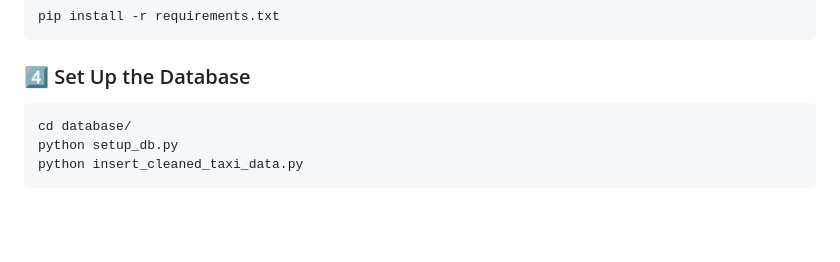
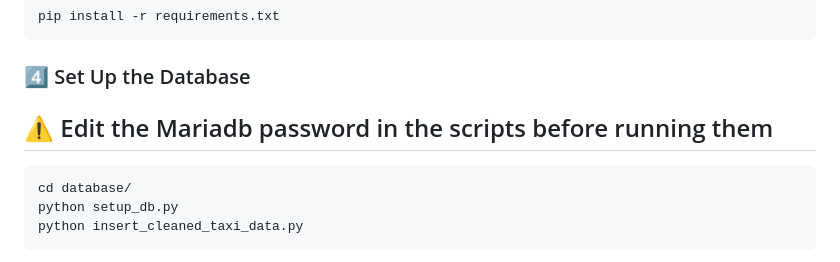
Before and after one commit to Nzabinesha/NYC-Taxi-Mobility-Insights, a Markdown page: README.md, the part around the change. Drawn GitHub-style; blank space fills up the shorter version.

````diff
--- a/README.md
+++ b/README.md
@@ -191,6 +191,7 @@ pip install -r requirements.txt
 ```
 
 ### 4️⃣ Set Up the Database
+## ⚠️ Edit the Mariadb password in the scripts before running them
 ```bash
 cd database/
 python setup_db.py
````
